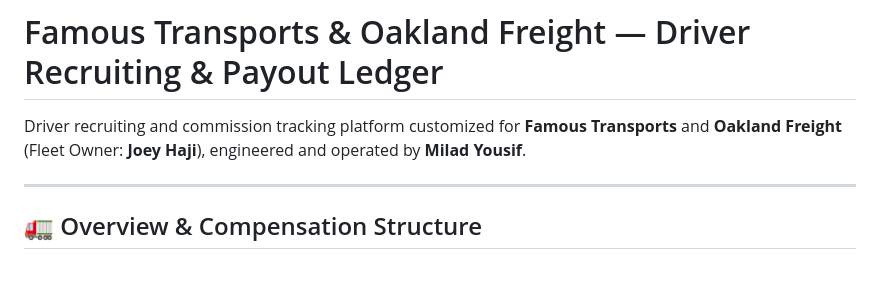
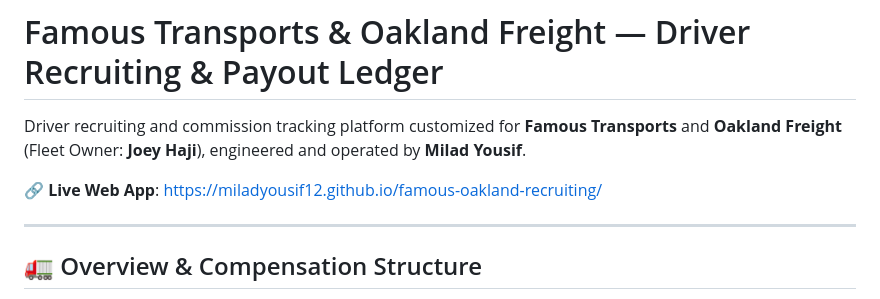
Before and after one commit to MiladYousif12/famous-oakland-recruiting, a Markdown page: README.md, the part around the change. Drawn GitHub-style; blank space fills up the shorter version.

Commit message:
docs: add live GitHub Pages deployment link

```diff
--- a/README.md
+++ b/README.md
@@ -1,6 +1,8 @@
 # Famous Transports & Oakland Freight — Driver Recruiting & Payout Ledger
 
 Driver recruiting and commission tracking platform customized for **Famous Transports** and **Oakland Freight** (Fleet Owner: **Joey Haji**), engineered and operated by **Milad Yousif**.
+
+🔗 **Live Web App**: [https://miladyousif12.github.io/famous-oakland-recruiting/](https://miladyousif12.github.io/famous-oakland-recruiting/)
 
 ---
 
```
